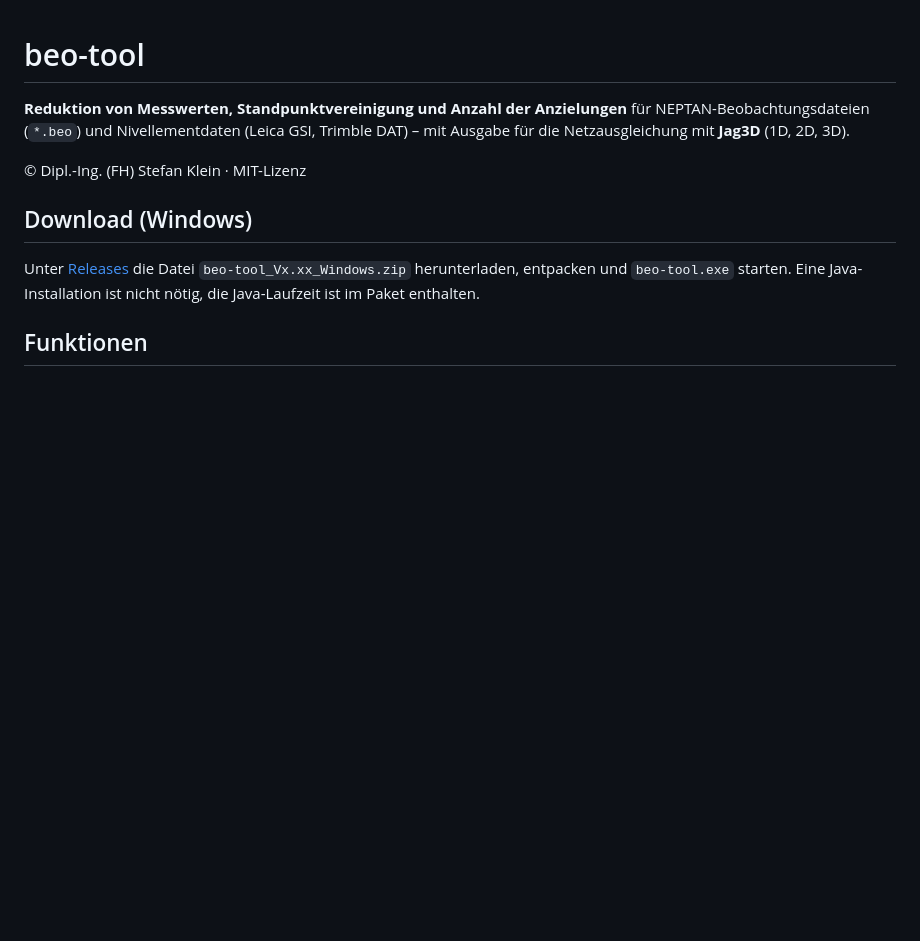
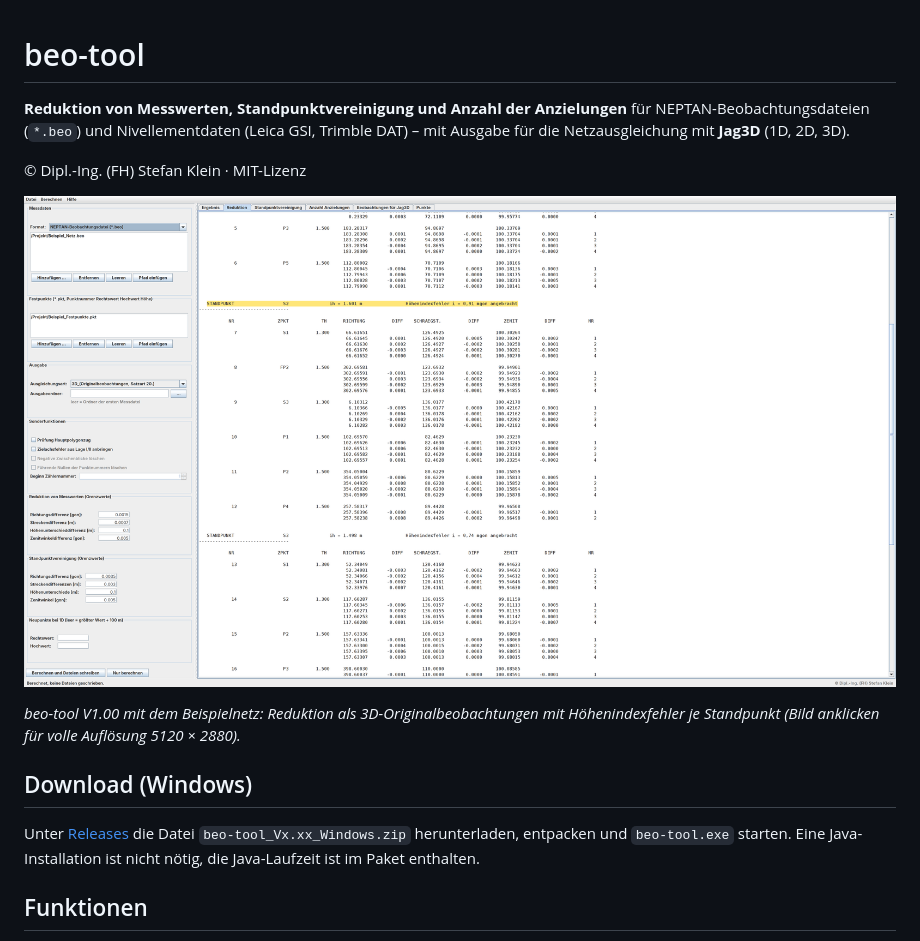
Before and after one commit to htw9056/beo-tool, a Markdown page: README.md, the part around the change. Drawn GitHub-style; pictures changed too: docs/beo-tool_V1.00.png (added); blank space fills up the shorter version.

Commit message:
Programmbild V1.00 in README

```diff
--- a/README.md
+++ b/README.md
@@ -5,6 +5,11 @@ NEPTAN-Beobachtungsdateien (`*.beo`) und Nivellementdaten (Leica GSI, Trimble DA
 mit Ausgabe für die Netzausgleichung mit **Jag3D** (1D, 2D, 3D).
 
 © Dipl.-Ing. (FH) Stefan Klein · MIT-Lizenz
+
+[![beo-tool V1.00 – Reduktion mit 3D-Originalbeobachtungen](docs/beo-tool_V1.00.png)](docs/beo-tool_V1.00.png)
+
+*beo-tool V1.00 mit dem Beispielnetz: Reduktion als 3D-Originalbeobachtungen mit Höhenindexfehler je
+Standpunkt (Bild anklicken für volle Auflösung 5120 × 2880).*
 
 ## Download (Windows)
 
```
